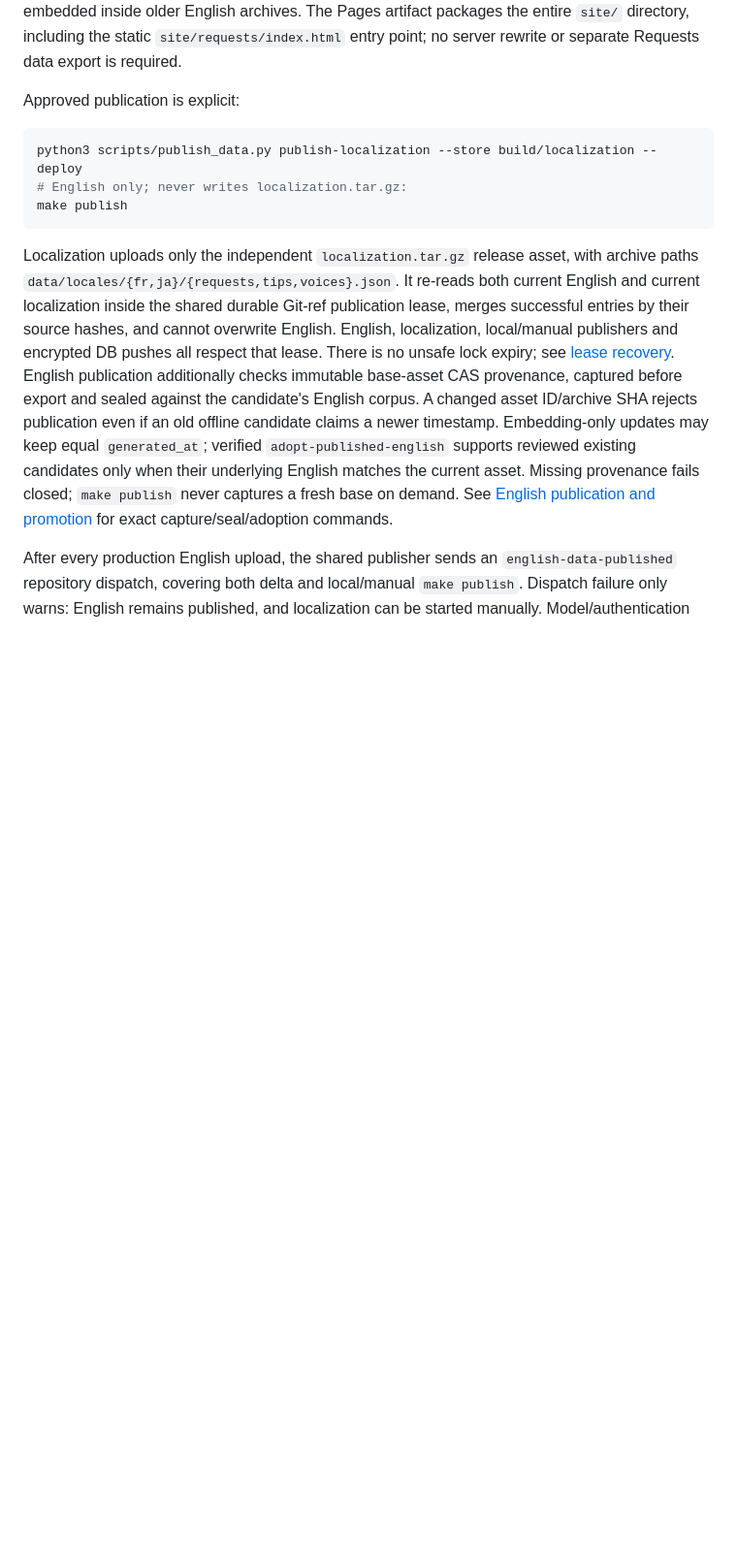
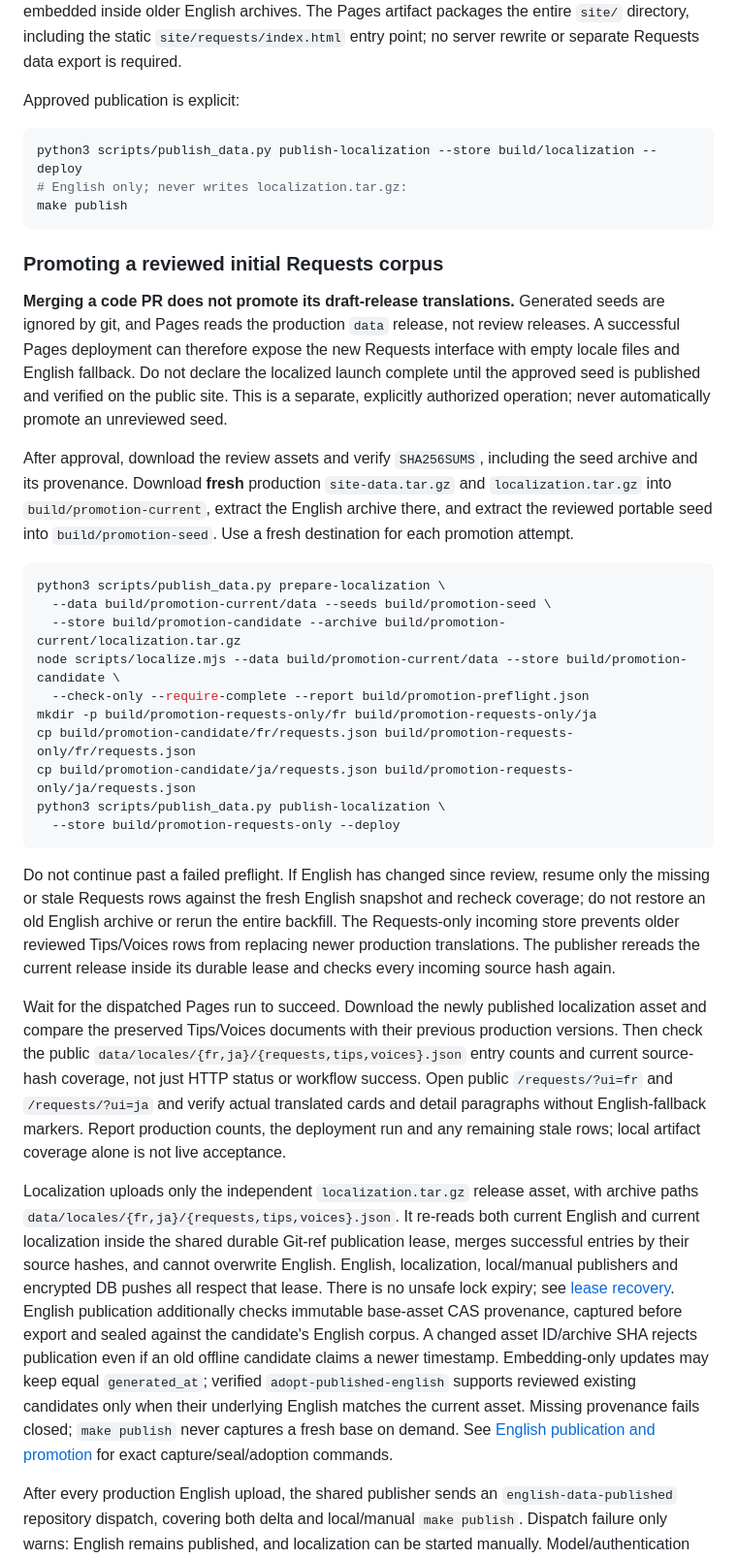
Before and after one commit to miyako/4d-forum-insights, a Markdown page: docs/localization.md, the part around the change. Shown at 97% size. Drawn GitHub-style; blank space fills up the shorter version.

Commit message:
Document approved initial Requests seed promotion and live acceptance
Separate code merge from data promotion, preserve newer Tips and Voices with Requests-only incoming overlays, and require public coverage and translated card/detail verification.

Co-authored-by: Copilot App <223556219+Copilot@users.noreply.github.com>

````diff
--- a/docs/localization.md
+++ b/docs/localization.md
@@ -214,6 +214,45 @@ python3 scripts/publish_data.py publish-localization --store build/localization
 make publish
 ```
 
+### Promoting a reviewed initial Requests corpus
+
+**Merging a code PR does not promote its draft-release translations.** Generated seeds are ignored by
+git, and Pages reads the production `data` release, not review releases. A successful Pages deployment
+can therefore expose the new Requests interface with empty locale files and English fallback. Do not
+declare the localized launch complete until the approved seed is published and verified on the public
+site. This is a separate, explicitly authorized operation; never automatically promote an unreviewed seed.
+
+After approval, download the review assets and verify `SHA256SUMS`, including the seed archive and its
+provenance. Download **fresh** production `site-data.tar.gz` and `localization.tar.gz` into
+`build/promotion-current`, extract the English archive there, and extract the reviewed portable seed
+into `build/promotion-seed`. Use a fresh destination for each promotion attempt.
+
+```sh
+python3 scripts/publish_data.py prepare-localization \
+  --data build/promotion-current/data --seeds build/promotion-seed \
+  --store build/promotion-candidate --archive build/promotion-current/localization.tar.gz
+node scripts/localize.mjs --data build/promotion-current/data --store build/promotion-candidate \
+  --check-only --require-complete --report build/promotion-preflight.json
+mkdir -p build/promotion-requests-only/fr build/promotion-requests-only/ja
+cp build/promotion-candidate/fr/requests.json build/promotion-requests-only/fr/requests.json
+cp build/promotion-candidate/ja/requests.json build/promotion-requests-only/ja/requests.json
+python3 scripts/publish_data.py publish-localization \
+  --store build/promotion-requests-only --deploy
+```
+
+Do not continue past a failed preflight. If English has changed since review, resume only the missing
+or stale Requests rows against the fresh English snapshot and recheck coverage; do not restore an old
+English archive or rerun the entire backfill. The Requests-only incoming store prevents older reviewed
+Tips/Voices rows from replacing newer production translations. The publisher rereads the current release
+inside its durable lease and checks every incoming source hash again.
+
+Wait for the dispatched Pages run to succeed. Download the newly published localization asset and compare
+the preserved Tips/Voices documents with their previous production versions. Then check the public
+`data/locales/{fr,ja}/{requests,tips,voices}.json` entry counts and current source-hash coverage, not just
+HTTP status or workflow success. Open public `/requests/?ui=fr` and `/requests/?ui=ja` and verify actual
+translated cards and detail paragraphs without English-fallback markers. Report production counts,
+the deployment run and any remaining stale rows; local artifact coverage alone is not live acceptance.
+
 Localization uploads only the independent `localization.tar.gz` release asset, with archive paths
 `data/locales/{fr,ja}/{requests,tips,voices}.json`. It re-reads both current English and current localization
 inside the shared durable Git-ref publication lease, merges successful entries by their source hashes,
````
